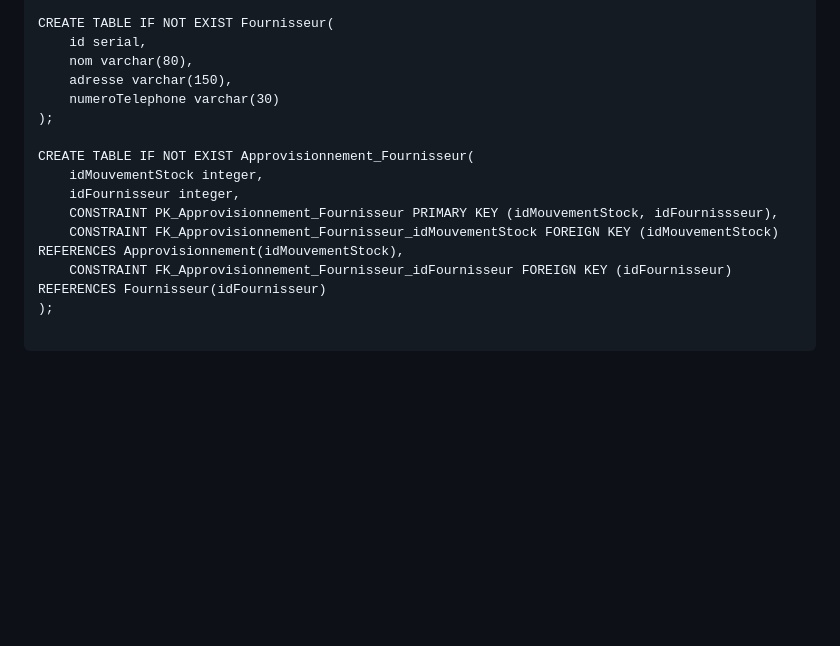
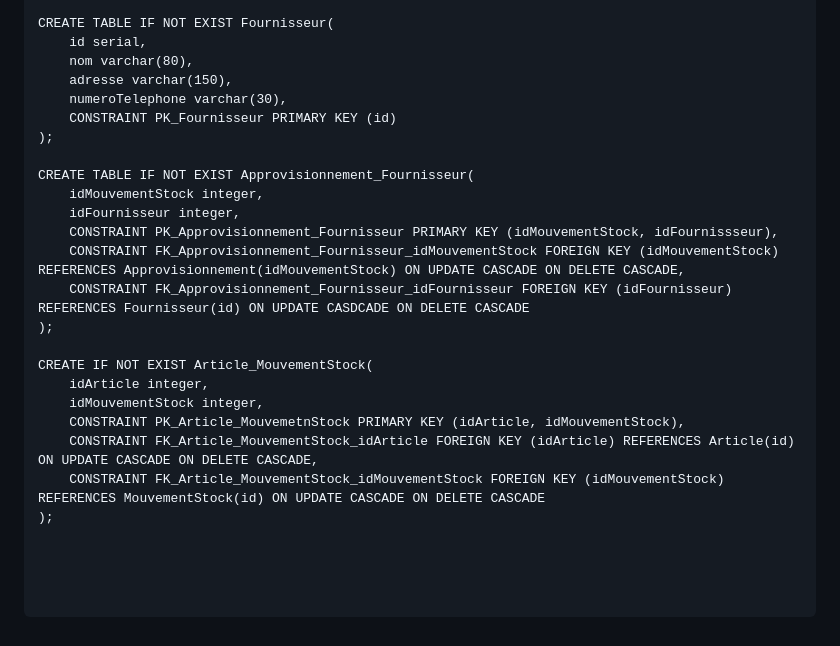
Before and after one commit to La-Kirby-Team/BDR-Project, a Markdown page: README.md, the part around one of its changes. Drawn GitHub-style; blank space fills up the shorter version.

````diff
--- a/README.md
+++ b/README.md
@@ -216,15 +219,27 @@ CREATE TABLE IF NOT EXIST Fournisseur(
     id serial,
     nom varchar(80),
     adresse varchar(150),
-    numeroTelephone varchar(30)
+    numeroTelephone varchar(30),
+    CONSTRAINT PK_Fournisseur PRIMARY KEY (id)
 );
 
 CREATE TABLE IF NOT EXIST Approvisionnement_Fournisseur(
     idMouvementStock integer,
     idFournisseur integer,
     CONSTRAINT PK_Approvisionnement_Fournisseur PRIMARY KEY (idMouvementStock, idFournissseur),
-    CONSTRAINT FK_Approvisionnement_Fournisseur_idMouvementStock FOREIGN KEY (idMouvementStock) REFERENCES Approvisionnement(idMouvementStock),
-    CONSTRAINT FK_Approvisionnement_Fournisseur_idFournisseur FOREIGN KEY (idFournisseur) REFERENCES Fournisseur(idFournisseur)
+    CONSTRAINT FK_Approvisionnement_Fournisseur_idMouvementStock FOREIGN KEY (idMouvementStock) REFERENCES Approvisionnement(idMouvementStock) ON UPDATE CASCADE ON DELETE CASCADE,
+    CONSTRAINT FK_Approvisionnement_Fournisseur_idFournisseur FOREIGN KEY (idFournisseur) REFERENCES Fournisseur(id) ON UPDATE CASDCADE ON DELETE CASCADE
 );
 
+CREATE IF NOT EXIST Article_MouvementStock(
+    idArticle integer,
+    idMouvementStock integer,
+    CONSTRAINT PK_Article_MouvemetnStock PRIMARY KEY (idArticle, idMouvementStock),
+    CONSTRAINT FK_Article_MouvementStock_idArticle FOREIGN KEY (idArticle) REFERENCES Article(id) ON UPDATE CASCADE ON DELETE CASCADE,
+    CONSTRAINT FK_Article_MouvementStock_idMouvementStock FOREIGN KEY (idMouvementStock) REFERENCES MouvementStock(id) ON UPDATE CASCADE ON DELETE CASCADE
+);
+
+
+
+
 ```
````
Also changed, not shown: other parts of README.md (+18 -15 lines).
